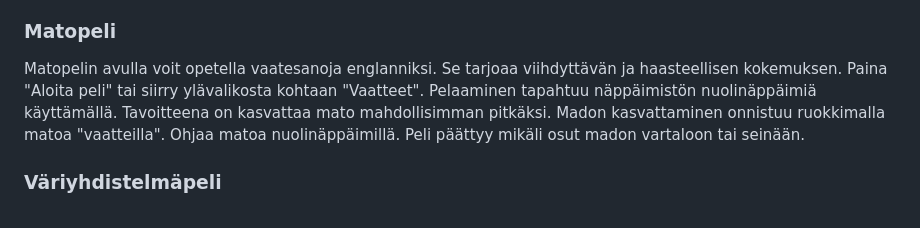
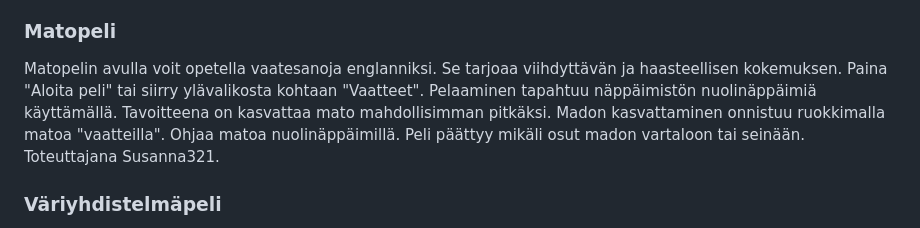
Before and after one commit to Jonnamarjut/Ryhma7projekti, a Markdown page: README.md, the part around the change. GitHub-like rendering.

```diff
--- a/README.md
+++ b/README.md
@@ -10,7 +10,7 @@ Sovelluksen käyttö on helppoa. Etusivulta näet erilaiset teemat, joista voit
 
 ### Matopeli
 
-Matopelin avulla voit opetella vaatesanoja englanniksi. Se tarjoaa viihdyttävän ja haasteellisen kokemuksen. Paina "Aloita peli" tai siirry ylävalikosta kohtaan "Vaatteet". Pelaaminen tapahtuu näppäimistön nuolinäppäimiä käyttämällä. Tavoitteena on kasvattaa mato mahdollisimman pitkäksi. Madon kasvattaminen onnistuu ruokkimalla matoa "vaatteilla". Ohjaa matoa nuolinäppäimillä. Peli päättyy mikäli osut madon vartaloon tai seinään.
+Matopelin avulla voit opetella vaatesanoja englanniksi. Se tarjoaa viihdyttävän ja haasteellisen kokemuksen. Paina "Aloita peli" tai siirry ylävalikosta kohtaan "Vaatteet". Pelaaminen tapahtuu näppäimistön nuolinäppäimiä käyttämällä. Tavoitteena on kasvattaa mato mahdollisimman pitkäksi. Madon kasvattaminen onnistuu ruokkimalla matoa "vaatteilla". Ohjaa matoa nuolinäppäimillä. Peli päättyy mikäli osut madon vartaloon tai seinään. Toteuttajana Susanna321.
 
 
 ### Väriyhdistelmäpeli
```
